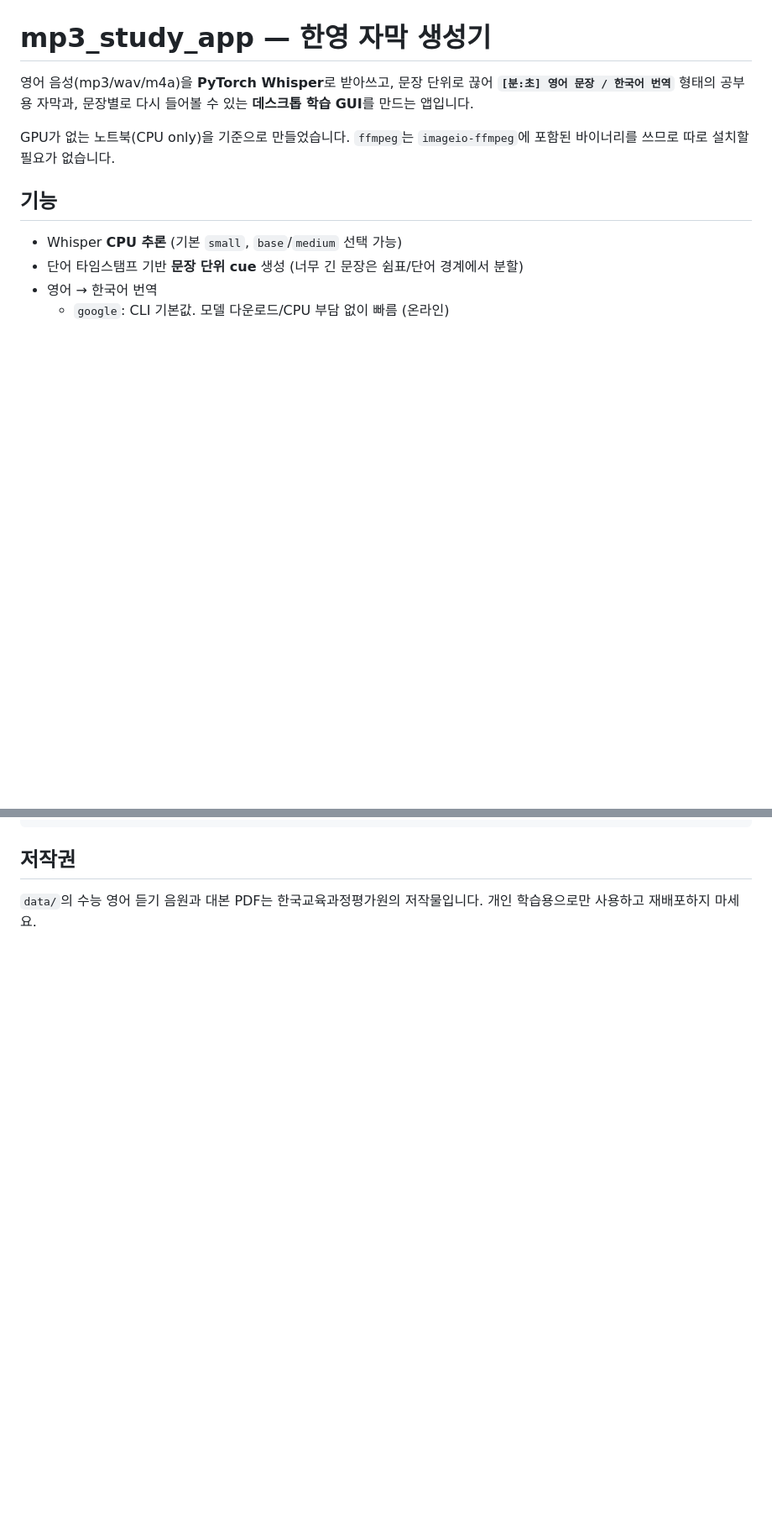
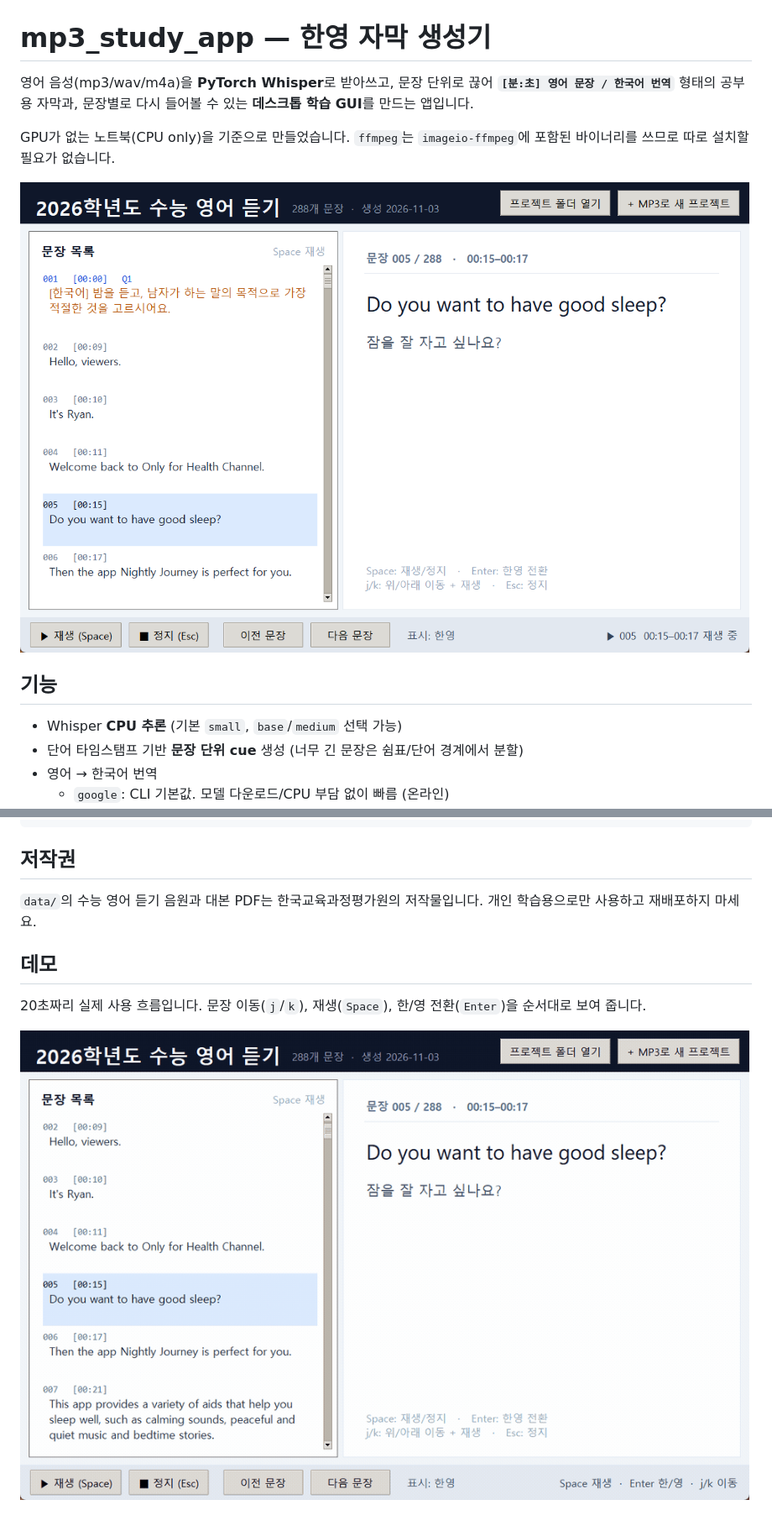
Before and after one commit to fall20style/mp3-study-ai-app, a Markdown page: README.md, 2 parts joined by grey strips. Shown at 84% size. GitHub-like rendering; pictures changed too: docs/demo.gif (added), docs/screenshot.png (added); blank space fills up the shorter version.

Commit message:
docs: add GUI screenshot and a 20-second demo GIF
- show the study GUI right below the intro

- add a 20s animated demo of j/k navigation, Space playback and Enter toggle at the bottom

```diff
--- a/README.md
+++ b/README.md
@@ -6,6 +6,8 @@
 
 GPU가 없는 노트북(CPU only)을 기준으로 만들었습니다. `ffmpeg`는
 `imageio-ffmpeg`에 포함된 바이너리를 쓰므로 따로 설치할 필요가 없습니다.
+
+![학습 GUI 화면](docs/screenshot.png)
 
 ## 기능
 
@@ -376,3 +378,10 @@ data/project/<이름>/        # 음원 + 자막 + 캐시 + project.json
 
 `data/`의 수능 영어 듣기 음원과 대본 PDF는 한국교육과정평가원의
 저작물입니다. 개인 학습용으로만 사용하고 재배포하지 마세요.
+
+## 데모
+
+20초짜리 실제 사용 흐름입니다. 문장 이동(`j`/`k`), 재생(`Space`),
+한/영 전환(`Enter`)을 순서대로 보여 줍니다.
+
+![GUI 사용 데모](docs/demo.gif)
```
